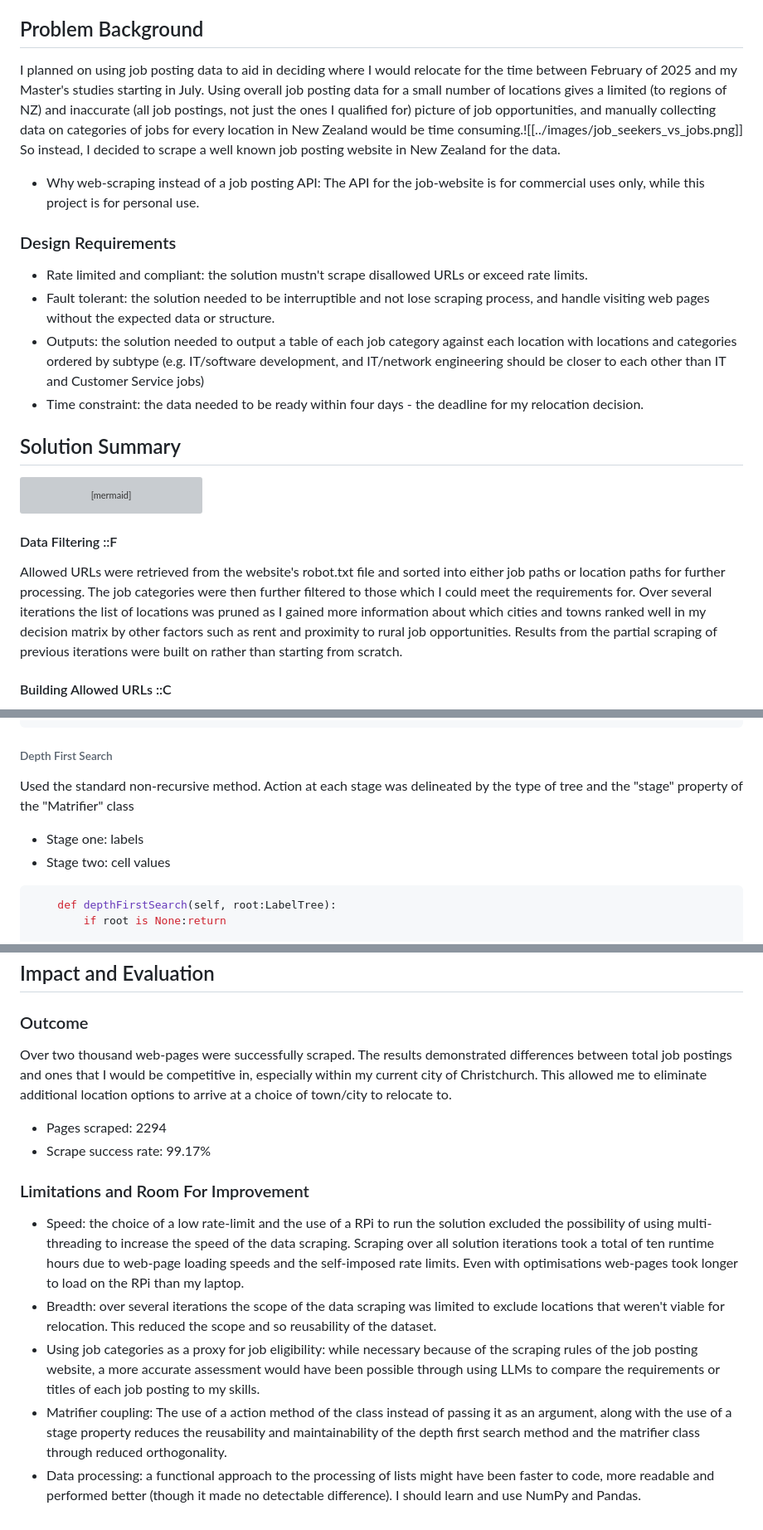
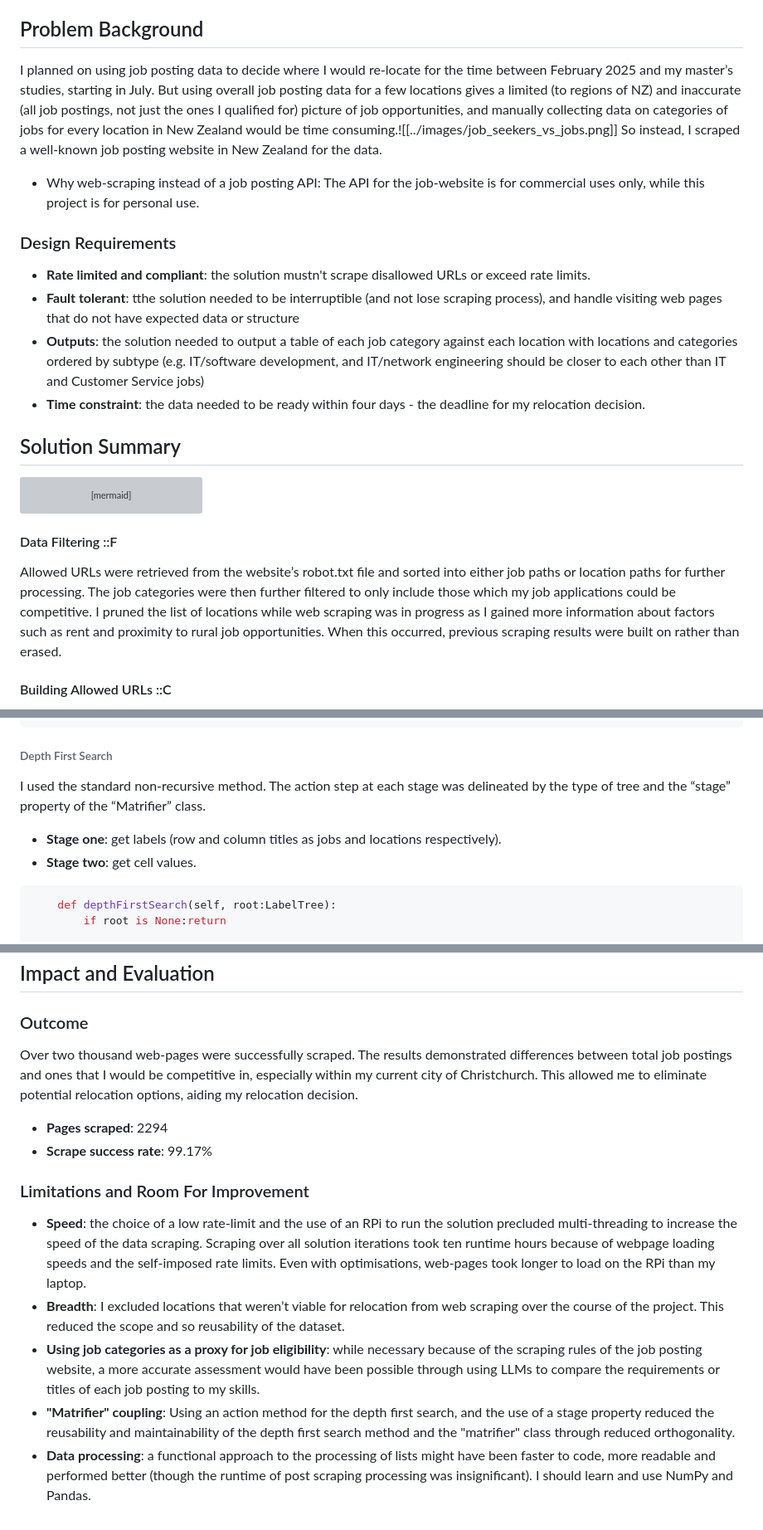
Before and after one commit to lifeinink/my-e-cv, a Markdown page: markdown/web_scraper.md, 3 parts joined by grey strips. Shown: that part at 83% size. Rendered like a GitHub page; grey boxes are pictures that could not be loaded.

Commit message:
Fixed grammar in web scraper report

````diff
--- a/markdown/web_scraper.md
+++ b/markdown/web_scraper.md
@@ -2,13 +2,13 @@
 ![[../images/web_thumb.png]]
 Web-scraped over 2000 web pages to calculate which cities in NZ have better opportunities for someone of my background using Selenium with Python.
 ## Problem Background
-I planned on using job posting data to aid in deciding where I would relocate for the time between February of 2025 and my Master's studies starting in July. Using overall job posting data for a small number of locations gives a limited (to regions of NZ) and inaccurate (all job postings, not just the ones I qualified for) picture of job opportunities, and manually collecting data on categories of jobs for every location in New Zealand would be time consuming.![[../images/job_seekers_vs_jobs.png]] So instead, I decided to scrape a well known job posting website in New Zealand for the data.
+I planned on using job posting data to decide where I would re-locate for the time between February 2025 and my master’s studies, starting in July. But using overall job posting data for a few locations gives a limited (to regions of NZ) and inaccurate (all job postings, not just the ones I qualified for) picture of job opportunities, and manually collecting data on categories of jobs for every location in New Zealand would be time consuming.![[../images/job_seekers_vs_jobs.png]] So instead, I scraped a well-known job posting website in New Zealand for the data.
 - Why web-scraping instead of a job posting API: The API for the job-website is for commercial uses only, while this project is for personal use.
 ### Design Requirements
-- Rate limited and compliant: the solution mustn't scrape disallowed URLs or exceed rate limits.
-- Fault tolerant: the solution needed to be interruptible and not lose scraping process, and handle visiting web pages without the expected data or structure.
-- Outputs: the solution needed to output a table of each job category against each location with locations and categories ordered by subtype (e.g. IT/software development, and IT/network engineering should be closer to each other than IT and Customer Service jobs)
-- Time constraint: the data needed to be ready within four days - the deadline for my relocation decision.
+- **Rate limited and compliant**: the solution mustn't scrape disallowed URLs or exceed rate limits.
+- **Fault tolerant**: tthe solution needed to be interruptible (and not lose scraping process), and handle visiting web pages that do not have expected data or structure
+- **Outputs**: the solution needed to output a table of each job category against each location with locations and categories ordered by subtype (e.g. IT/software development, and IT/network engineering should be closer to each other than IT and Customer Service jobs)
+- **Time constraint**: the data needed to be ready within four days - the deadline for my relocation decision.
 ## Solution Summary
 ```mermaid
 graph TD
@@ -56,7 +56,7 @@ FILE2 -.-> |Read| EXTRACT
 VISUALISE --> DONE((Done))
 ```
 #### Data Filtering ::F
-Allowed URLs were retrieved from the website's robot.txt file and sorted into either job paths or location paths for further processing. The job categories were then further filtered to those which I could meet the requirements for. Over several iterations the list of locations was pruned as I gained more information about which cities and towns ranked well in my decision matrix by other factors such as rent and proximity to rural job opportunities. Results from the partial scraping of previous iterations were built on rather than starting from scratch.
+Allowed URLs were retrieved from the website’s robot.txt file and sorted into either job paths or location paths for further processing. The job categories were then further filtered to only include those which my job applications could be competitive. I pruned the list of locations while web scraping was in progress as I gained more information about factors such as rent and proximity to rural job opportunities. When this occurred, previous scraping results were built on rather than erased.
 #### Building Allowed URLs ::C
 The website's paths to location and job information followed the format {job path}/{location path}. This allowed me to combine the two path components to form a list of URLs to scrape rather than crawl the website.
 
@@ -214,9 +214,9 @@ Tree construction parts of the LabelTree Class:
         return -1
 ```
 ###### Depth First Search
-Used the standard non-recursive method. Action at each stage was delineated by the type of tree and the "stage" property of the "Matrifier" class
-- Stage one: labels
-- Stage two: cell values
+I used the standard non-recursive method. The action step at each stage was delineated by the type of tree and the “stage” property of the “Matrifier” class.
+- **Stage one**: get labels (row and column titles as jobs and locations respectively).
+- **Stage two**: get cell values.
 ```python
     def depthFirstSearch(self, root:LabelTree):
         if root is None:return
@@ -345,13 +345,13 @@ plt.show()
 ![[../images/web_thumb.png]]
 ## Impact and Evaluation
 ### Outcome
-Over two thousand web-pages were successfully scraped. The results demonstrated differences between total job postings and ones that I would be competitive in, especially within my current city of Christchurch. This allowed me to eliminate additional location options to arrive at a choice of town/city to relocate to.
+Over two thousand web-pages were successfully scraped. The results demonstrated differences between total job postings and ones that I would be competitive in, especially within my current city of Christchurch. This allowed me to eliminate potential relocation options, aiding my relocation decision.
 
-- Pages scraped: 2294
-- Scrape success rate: 99.17%
+- **Pages scraped**: 2294
+- **Scrape success rate**: 99.17%
 ### Limitations and Room For Improvement
-- Speed: the choice of a low rate-limit and the use of a RPi to run the solution excluded the possibility of using multi-threading to increase the speed of the data scraping. Scraping over all solution iterations took a total of ten runtime hours due to web-page loading speeds and the self-imposed rate limits. Even with optimisations web-pages took longer to load on the RPi than my laptop.
-- Breadth: over several iterations the scope of the data scraping was limited to exclude locations that weren't viable for relocation. This reduced the scope and so reusability of the dataset.
-- Using job categories as a proxy for job eligibility: while necessary because of the scraping rules of the job posting website, a more accurate assessment would have been possible through using LLMs to compare the requirements or titles of each job posting to my skills.
-- Matrifier coupling: The use of a action method of the class instead of passing it as an argument, along with the use of a stage property reduces the reusability and maintainability of the depth first search method and the matrifier class through reduced orthogonality.
-- Data processing: a functional approach to the processing of lists might have been faster to code, more readable and performed better (though it made no detectable difference). I should learn and use NumPy and Pandas.
+- **Speed**: the choice of a low rate-limit and the use of an RPi to run the solution precluded multi-threading to increase the speed of the data scraping. Scraping over all solution iterations took ten runtime hours because of webpage loading speeds and the self-imposed rate limits. Even with optimisations, web-pages took longer to load on the RPi than my laptop.
+- **Breadth**: I excluded locations that weren’t viable for relocation from web scraping over the course of the project. This reduced the scope and so reusability of the dataset.
+- **Using job categories as a proxy for job eligibility**: while necessary because of the scraping rules of the job posting website, a more accurate assessment would have been possible through using LLMs to compare the requirements or titles of each job posting to my skills.
+- **"Matrifier" coupling**: Using an action method for the depth first search, and the use of a stage property reduced the reusability and maintainability of the depth first search method and the "matrifier" class through reduced orthogonality.
+- **Data processing**: a functional approach to the processing of lists might have been faster to code, more readable and performed better (though the runtime of post scraping processing was insignificant). I should learn and use NumPy and Pandas.
````
Also changed, not shown: other parts of markdown/web_scraper.md (+12 -12 lines).
